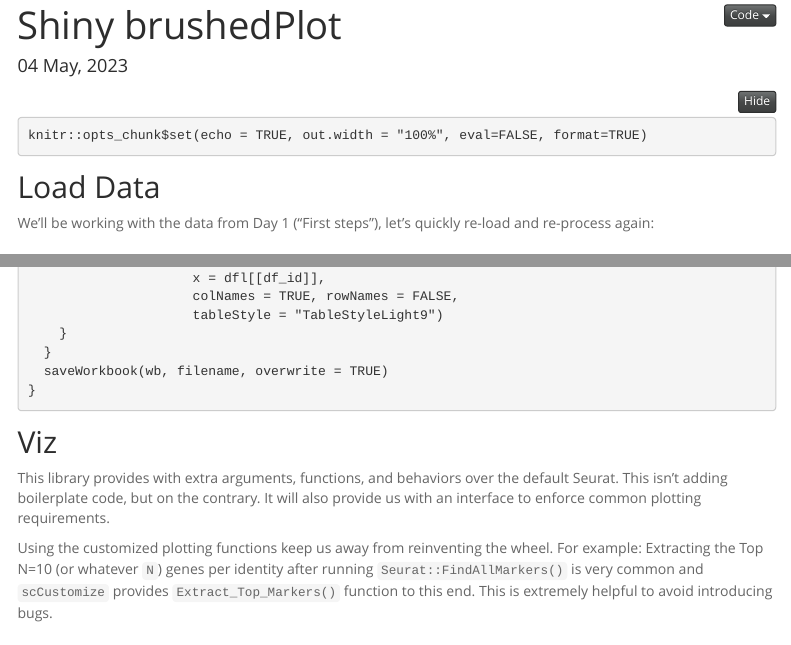
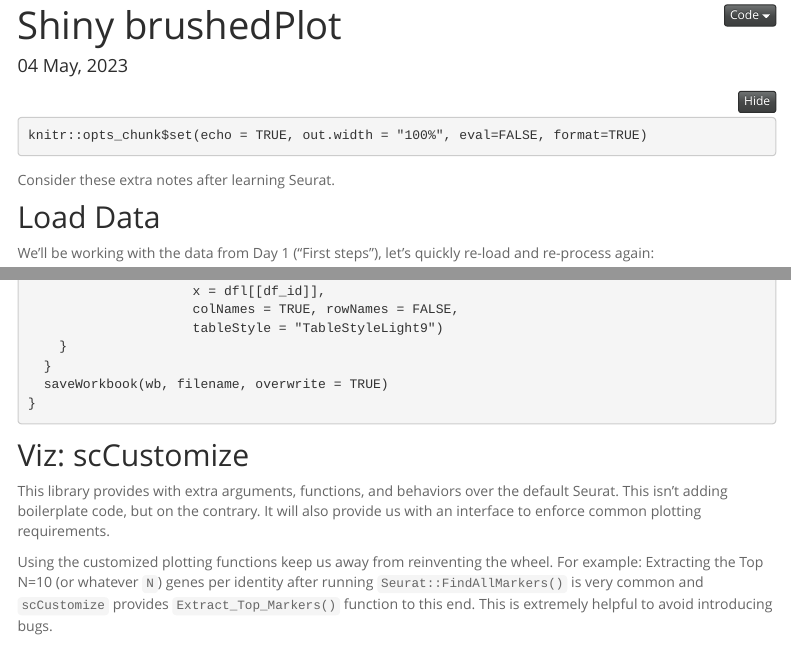
Before and after one commit to maxplanck-ie/Rseurat, an R Markdown document (rmd/27_Addons.Rmd): the page in a window 1100 px wide, from 80 px down, and a second part further down, joined at a grey line. Rendered offline with R 4.5, knitr and Pandoc, with nearby package versions; menus at the side of the page are left out; long lines of code are wrapped.

Commit message:
small update

````diff
--- a/rmd/27_Addons.Rmd
+++ b/rmd/27_Addons.Rmd
@@ -17,6 +17,8 @@ output:
 ```{r setup}
 knitr::opts_chunk$set(echo = TRUE, out.width = "100%", eval=FALSE, format=TRUE)
 ```
+
+Consider these extra notes after learning Seurat.
 
 ## Load Data
 
@@ -94,7 +96,13 @@ save_XLSX <- function(dfl, filename) {
 }
 ```
 
-## Viz
+## Viz: scCustomize
+
+<!-- https://satijalab.org/seurat/articles/visualization_vignette.html#interactive-plotting-features
+
+https://samuel-marsh.github.io/scCustomize/articles/Gene_Expression_Plotting.html#shuffle-points
+
+https://samuel-marsh.github.io/scCustomize/reference/index.html -->
 
 This library provides with extra arguments, functions, and behaviors over the default Seurat. This isn't adding boilerplate code, but on the contrary. It will also provide us with an interface to enforce common plotting requirements.
 
````
